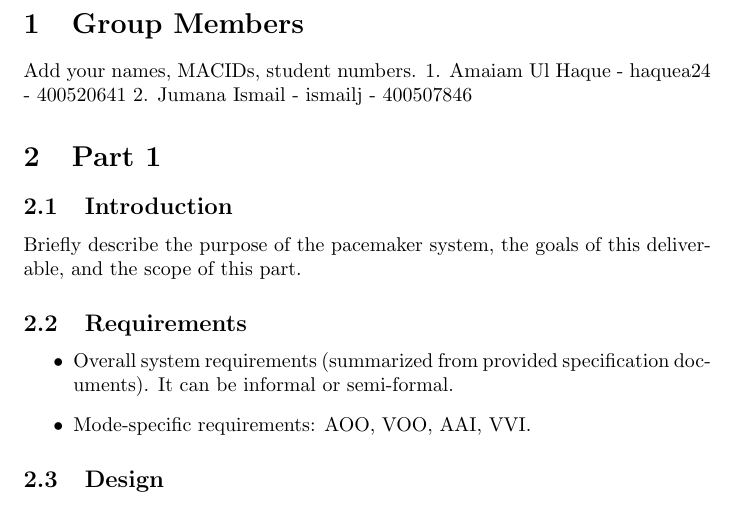
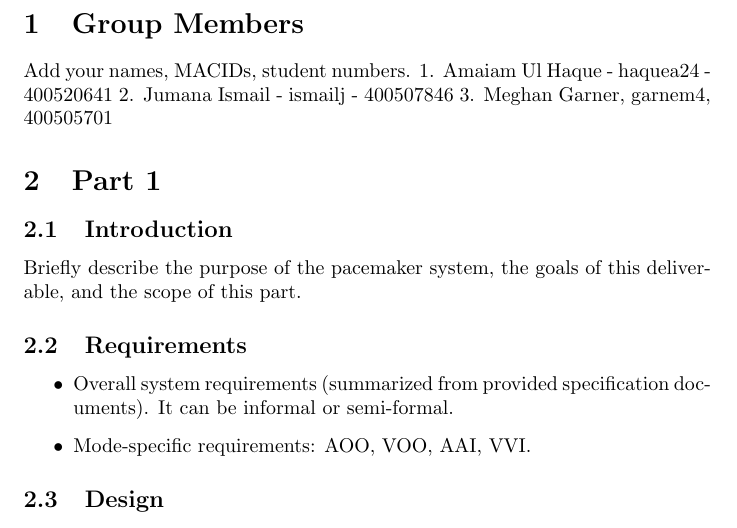
Before and after one commit to AmaiamUlHaque/Pacemaker, a LaTeX document (Deliverable1_Documentation_Outline.tex): part of page 3 of 5, cut so that both start at the same text. Compiled offline with pdfLaTeX.

Commit message:
Fixing merge conflicts

```diff
--- a/Deliverable1_Documentation_Outline.tex
+++ b/Deliverable1_Documentation_Outline.tex
@@ -18,6 +18,7 @@
 Add your names, MACIDs, student numbers.
 1. Amaiam Ul Haque - haquea24 - 400520641
 2. Jumana Ismail - ismailj - 400507846
+3. Meghan Garner, garnem4, 400505701
 
 \section{Part 1}
 
```
Also changed, not shown: Deliverable1_Documentation_Outline.pdf (added), 6 other files.
